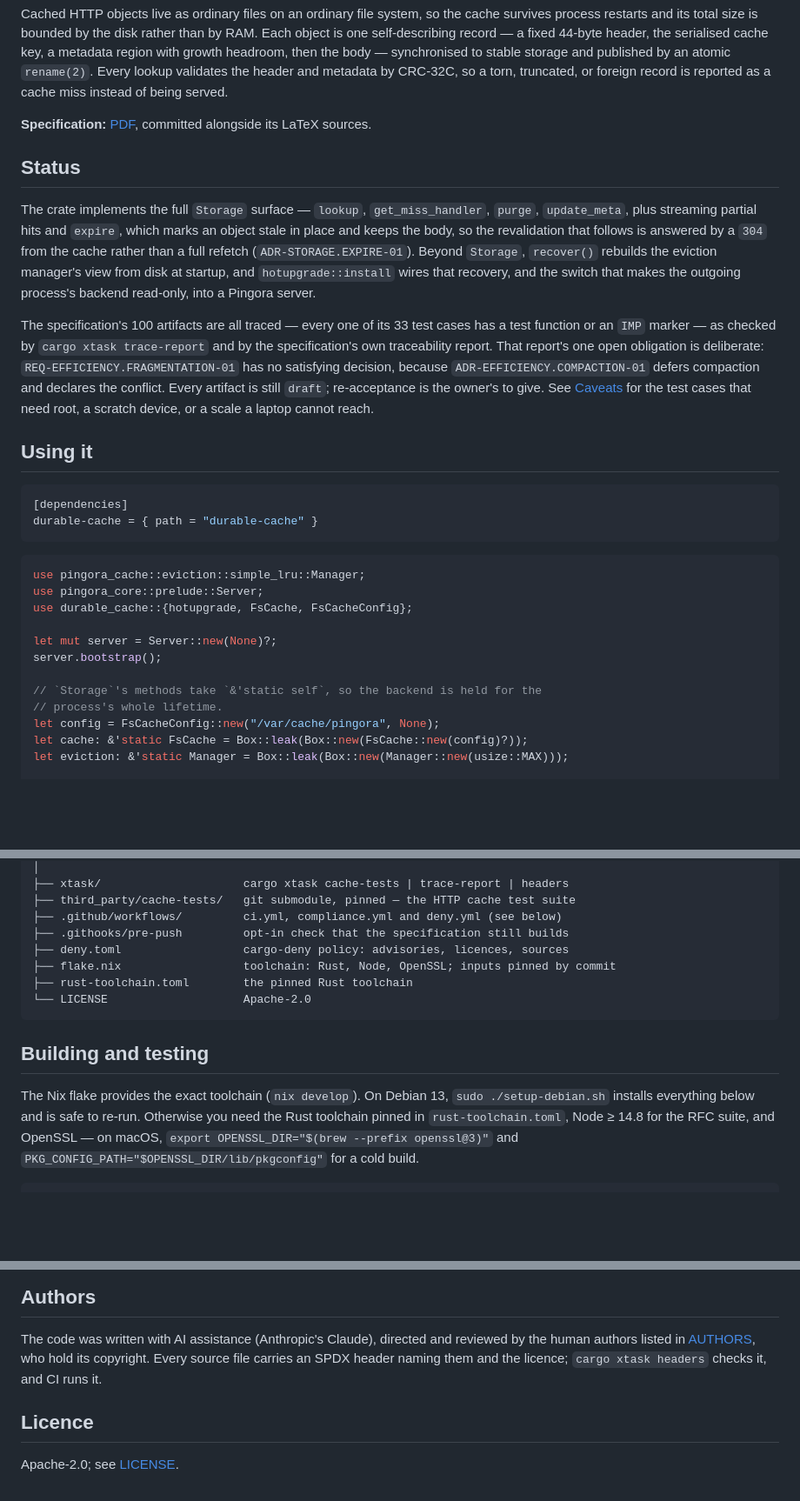
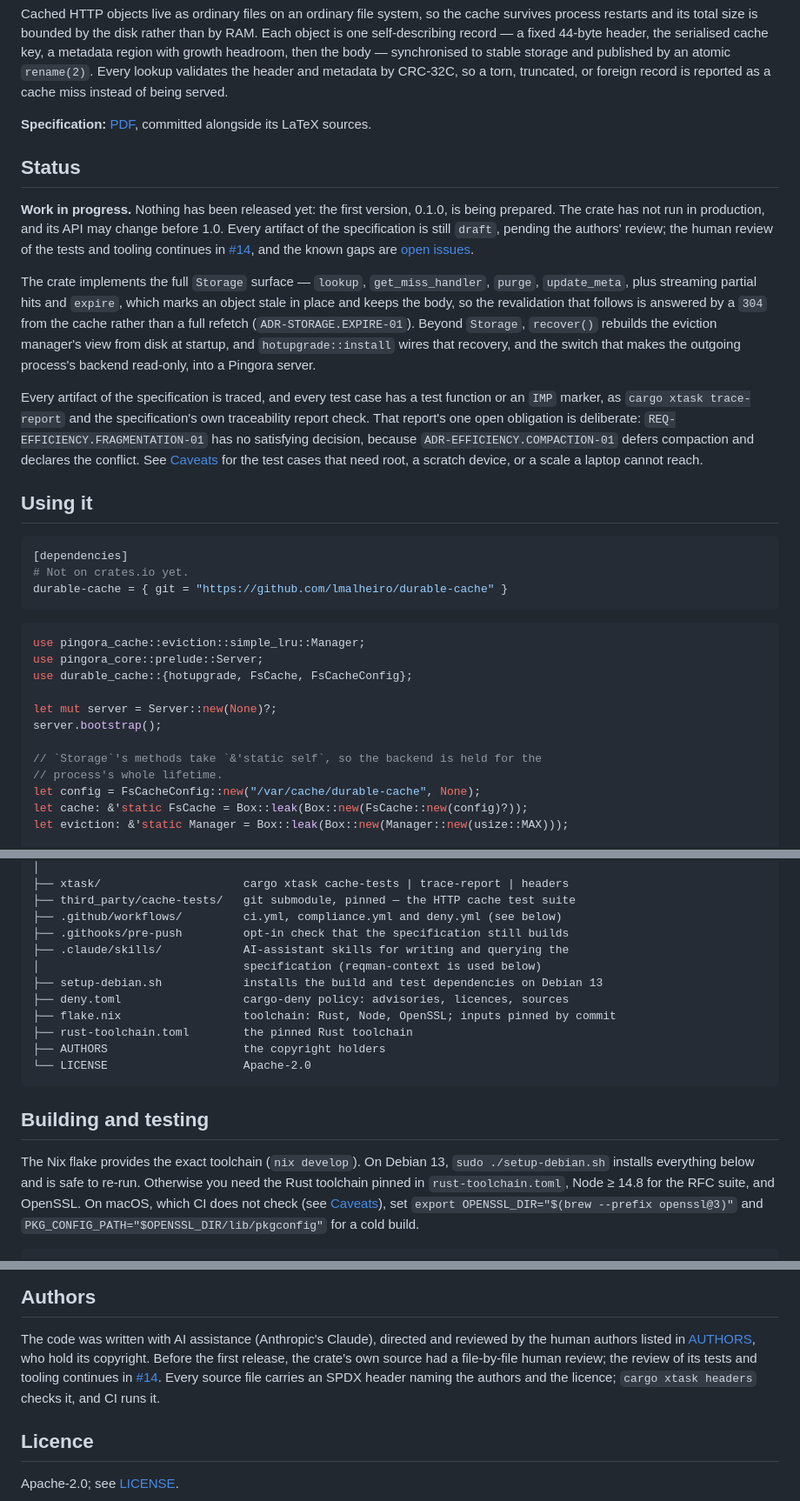
Before and after one commit to lmalheiro/durable-cache, a Markdown page: README.md, 3 parts joined by grey strips. Shown at 87% size. Rendered like a GitHub page; blank space fills up the shorter version.

Commit message:
docs: correct and complete the README after a deep review (#15)
Every claim was checked against the code, the specification's
traceability data, the Pingora 0.9.0 sources and the workflows. The
README no longer states counts that go stale, names the repository as
the dependency until the crate is on crates.io, completes the layout
tree and the CI table, states the platform support and that
test-support is not API, says what the human review covered, and opens
its Status section by saying the project is a work in progress.

Co-Authored-By: Claude Opus 5.5 <noreply@anthropic.com>

````diff
--- a/README.md
+++ b/README.md
@@ -25,6 +25,13 @@ instead of being served.
 [spec-pdf]: docs/durable-cache.pdf
 
 ## Status
+
+**Work in progress.** Nothing has been released yet: the first version,
+0.1.0, is being prepared. The crate has not run in production, and its API
+may change before 1.0. Every artifact of the specification is still `draft`,
+pending the authors' review; the human review of the tests and tooling
+continues in [#14](https://github.com/lmalheiro/durable-cache/issues/14), and
+the known gaps are [open issues](https://github.com/lmalheiro/durable-cache/issues).
 
 The crate implements the full `Storage` surface — `lookup`, `get_miss_handler`,
 `purge`, `update_meta`, plus streaming partial hits and `expire`,
@@ -35,21 +42,20 @@ rebuilds the eviction manager's view from disk at startup, and
 `hotupgrade::install` wires that recovery, and the switch that makes the
 outgoing process's backend read-only, into a Pingora server.
 
-The specification's 100 artifacts are all traced — every one of its 33 test
-cases has a test function or an `IMP` marker — as checked by
-`cargo xtask trace-report` and by the specification's own traceability report.
-That report's one open obligation is deliberate:
-`REQ-EFFICIENCY.FRAGMENTATION-01` has no satisfying decision, because
-`ADR-EFFICIENCY.COMPACTION-01` defers compaction and declares the conflict.
-Every artifact is still `draft`; re-acceptance is the owner's to give. See
-[Caveats](#caveats) for the test cases that need root, a scratch device, or a
-scale a laptop cannot reach.
+Every artifact of the specification is traced, and every test case has a test
+function or an `IMP` marker, as `cargo xtask trace-report` and the
+specification's own traceability report check. That report's one open
+obligation is deliberate: `REQ-EFFICIENCY.FRAGMENTATION-01` has no satisfying
+decision, because `ADR-EFFICIENCY.COMPACTION-01` defers compaction and
+declares the conflict. See [Caveats](#caveats) for the test cases that need
+root, a scratch device, or a scale a laptop cannot reach.
 
 ## Using it
 
 ```toml
 [dependencies]
-durable-cache = { path = "durable-cache" }
+# Not on crates.io yet.
+durable-cache = { git = "https://github.com/lmalheiro/durable-cache" }
 ```
 
 ```rust
@@ -62,7 +68,7 @@ server.bootstrap();
 
 // `Storage`'s methods take `&'static self`, so the backend is held for the
 // process's whole lifetime.
-let config = FsCacheConfig::new("/var/cache/pingora", None);
+let config = FsCacheConfig::new("/var/cache/durable-cache", None);
 let cache: &'static FsCache = Box::leak(Box::new(FsCache::new(config)?));
 let eviction: &'static Manager = Box::leak(Box::new(Manager::new(usize::MAX)));
 
@@ -215,9 +225,13 @@ scaffolding, or tooling.
 ├── third_party/cache-tests/   git submodule, pinned — the HTTP cache test suite
 ├── .github/workflows/         ci.yml, compliance.yml and deny.yml (see below)
 ├── .githooks/pre-push         opt-in check that the specification still builds
+├── .claude/skills/            AI-assistant skills for writing and querying the
+│                              specification (reqman-context is used below)
+├── setup-debian.sh            installs the build and test dependencies on Debian 13
 ├── deny.toml                  cargo-deny policy: advisories, licences, sources
 ├── flake.nix                  toolchain: Rust, Node, OpenSSL; inputs pinned by commit
 ├── rust-toolchain.toml        the pinned Rust toolchain
+├── AUTHORS                    the copyright holders
 └── LICENSE                    Apache-2.0
 ```
 
@@ -225,8 +239,9 @@ scaffolding, or tooling.
 
 The Nix flake provides the exact toolchain (`nix develop`). On Debian 13,
 `sudo ./setup-debian.sh` installs everything below and is safe to re-run.
-Otherwise you need the Rust toolchain pinned in `rust-toolchain.toml`, Node ≥ 14.8 for the RFC suite, and OpenSSL — on macOS,
-`export OPENSSL_DIR="$(brew --prefix openssl@3)"` and
+Otherwise you need the Rust toolchain pinned in `rust-toolchain.toml`, Node ≥ 14.8
+for the RFC suite, and OpenSSL. On macOS, which CI does not check (see
+[Caveats](#caveats)), set `export OPENSSL_DIR="$(brew --prefix openssl@3)"` and
 `PKG_CONFIG_PATH="$OPENSSL_DIR/lib/pkgconfig"` for a cold build.
 
 ```bash
@@ -441,8 +462,11 @@ python3 ./.claude/skills/reqman-context/scripts/reqman-context.py \
 
 The code was written with AI assistance (Anthropic's Claude), directed and
 reviewed by the human authors listed in [AUTHORS](AUTHORS), who hold its
-copyright. Every source file carries an SPDX header naming them and the
-licence; `cargo xtask headers` checks it, and CI runs it.
+copyright. Before the first release, the crate's own source had a
+file-by-file human review; the review of its tests and tooling continues in
+[#14](https://github.com/lmalheiro/durable-cache/issues/14). Every source
+file carries an SPDX header naming the authors and the licence;
+`cargo xtask headers` checks it, and CI runs it.
 
 ## Licence
 
````
Also changed, not shown: other parts of README.md (+12 -2 lines).
